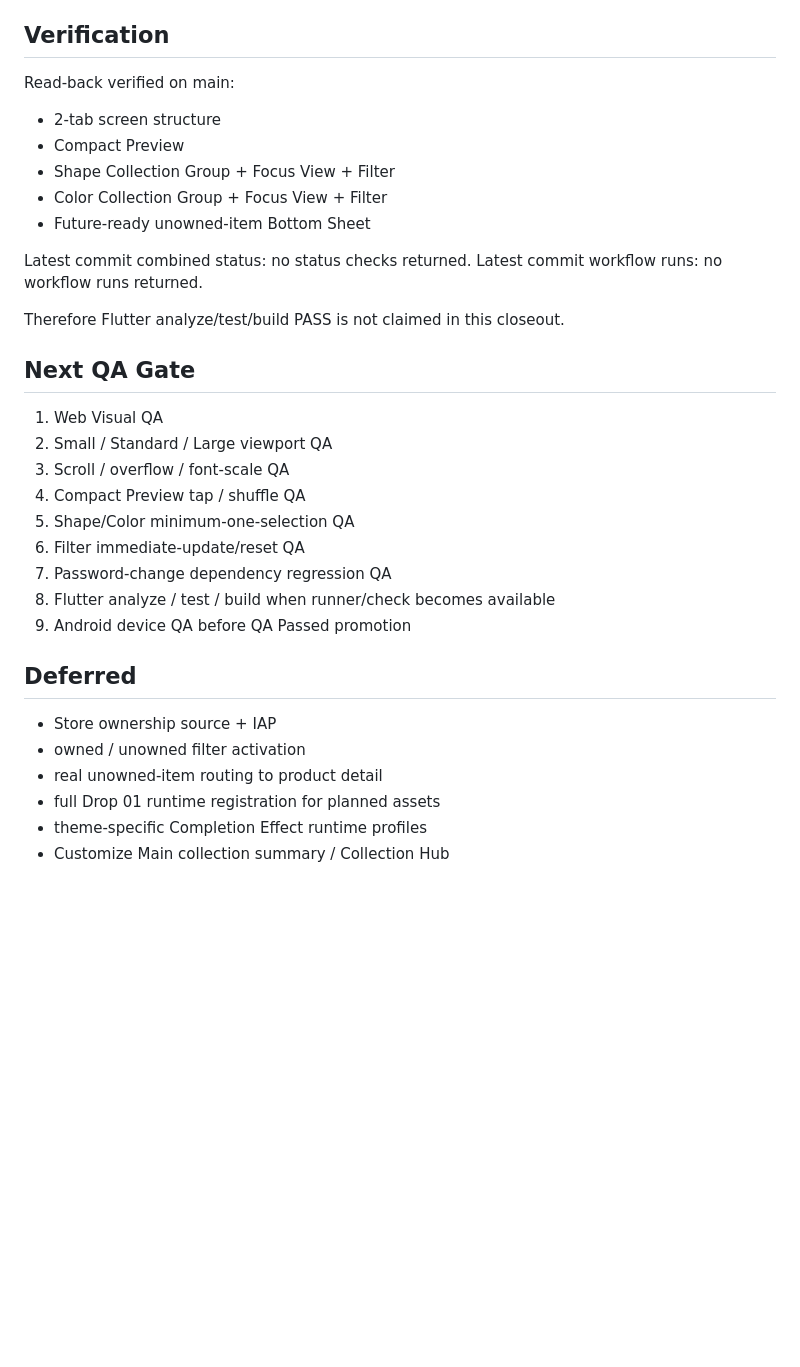
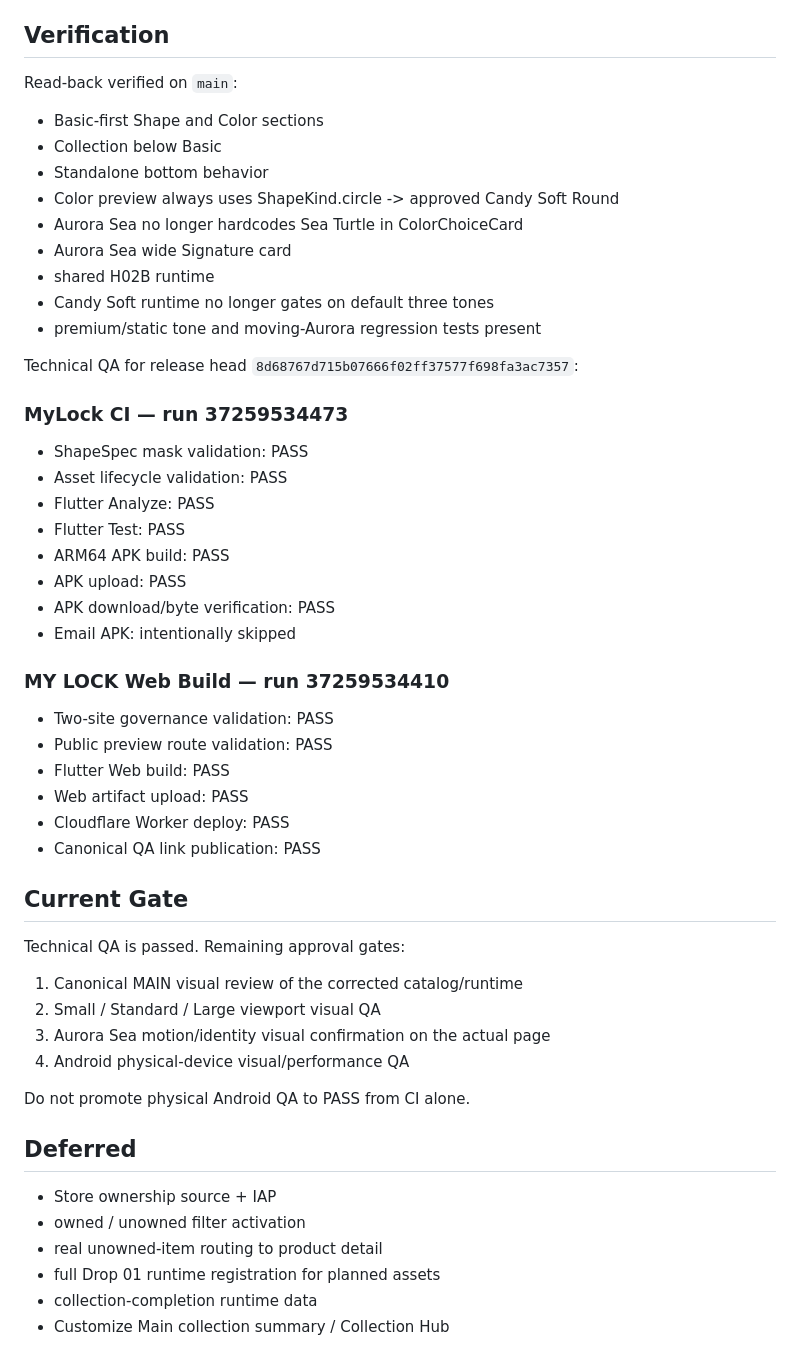
Before and after one commit to Dudozi-workshop/my-lock, a Markdown page: docs/uiux/MY_LOCK_SHAPE_COLOR_PRODUCTION_UI_CLOSEOUT_20261005.md, the part around one of its changes. Drawn GitHub-style; blank space fills up the shorter version.

```diff
--- a/docs/uiux/MY_LOCK_SHAPE_COLOR_PRODUCTION_UI_CLOSEOUT_20261005.md
+++ b/docs/uiux/MY_LOCK_SHAPE_COLOR_PRODUCTION_UI_CLOSEOUT_20261005.md
@@ -95,28 +124,46 @@ Implementation commits:
 ## Verification
 
-Read-back verified on main:
-- 2-tab screen structure
-- Compact Preview
-- Shape Collection Group + Focus View + Filter
-- Color Collection Group + Focus View + Filter
-- Future-ready unowned-item Bottom Sheet
+Read-back verified on `main`:
+- Basic-first Shape and Color sections
+- Collection below Basic
+- Standalone bottom behavior
+- Color preview always uses ShapeKind.circle -> approved Candy Soft Round
+- Aurora Sea no longer hardcodes Sea Turtle in ColorChoiceCard
+- Aurora Sea wide Signature card
+- shared H02B runtime
+- Candy Soft runtime no longer gates on default three tones
+- premium/static tone and moving-Aurora regression tests present
 
-Latest commit combined status: no status checks returned.
-Latest commit workflow runs: no workflow runs returned.
+Technical QA for release head `8d68767d715b07666f02ff37577f698fa3ac7357`:
 
-Therefore Flutter analyze/test/build PASS is not claimed in this closeout.
+### MyLock CI — run 37259534473
+- ShapeSpec mask validation: PASS
+- Asset lifecycle validation: PASS
+- Flutter Analyze: PASS
+- Flutter Test: PASS
+- ARM64 APK build: PASS
+- APK upload: PASS
+- APK download/byte verification: PASS
+- Email APK: intentionally skipped
 
-## Next QA Gate
+### MY LOCK Web Build — run 37259534410
+- Two-site governance validation: PASS
+- Public preview route validation: PASS
+- Flutter Web build: PASS
+- Web artifact upload: PASS
+- Cloudflare Worker deploy: PASS
+- Canonical QA link publication: PASS
 
-1. Web Visual QA
-2. Small / Standard / Large viewport QA
-3. Scroll / overflow / font-scale QA
-4. Compact Preview tap / shuffle QA
-5. Shape/Color minimum-one-selection QA
-6. Filter immediate-update/reset QA
-7. Password-change dependency regression QA
-8. Flutter analyze / test / build when runner/check becomes available
-9. Android device QA before QA Passed promotion
+## Current Gate
+
+Technical QA is passed.
+Remaining approval gates:
+1. Canonical MAIN visual review of the corrected catalog/runtime
+2. Small / Standard / Large viewport visual QA
+3. Aurora Sea motion/identity visual confirmation on the actual page
+4. Android physical-device visual/performance QA
+
+Do not promote physical Android QA to PASS from CI alone.
 
 ## Deferred
 
@@ -124,5 +171,5 @@ Therefore Flutter analyze/test/build PASS is not claimed in this closeout.
 - owned / unowned filter activation
 - real unowned-item routing to product detail
 - full Drop 01 runtime registration for planned assets
-- theme-specific Completion Effect runtime profiles
+- collection-completion runtime data
 - Customize Main collection summary / Collection Hub
```
Also changed, not shown: other parts of docs/uiux/MY_LOCK_SHAPE_COLOR_PRODUCTION_UI_CLOSEOUT_20261005.md (+82 -53 lines).
